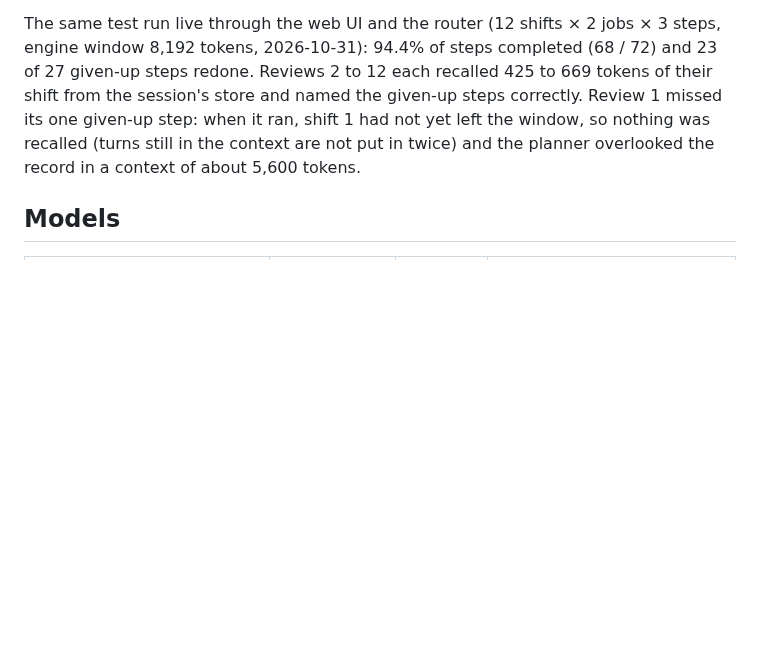
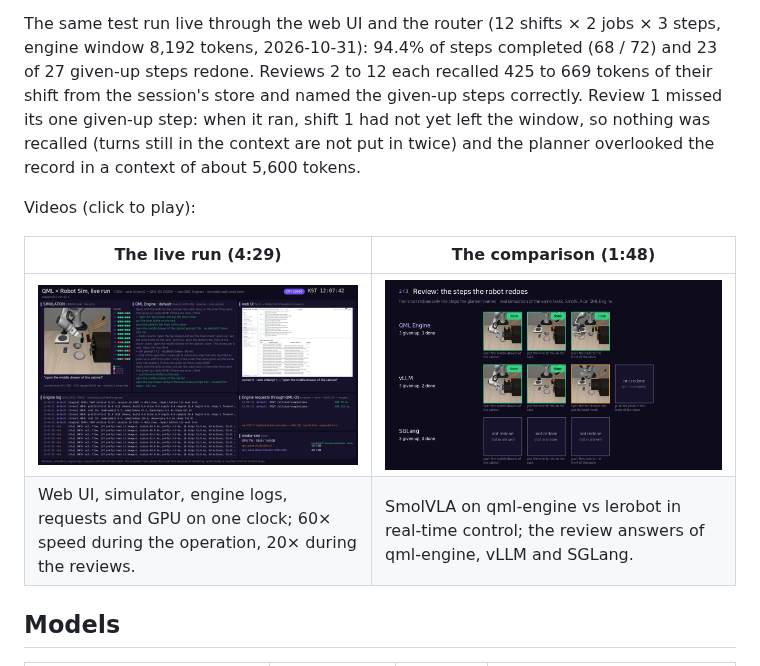
Before and after one commit to KPST-LAB/Qml-engine, a Markdown page: README.md, the part around the change. Drawn GitHub-style; pictures changed too: media/qml-engine-comparison.jpg (added), media/qml-robotsim-live-run.jpg (added); blank space fills up the shorter version.

Commit message:
README: videos of the live robot run and the engine comparison (English)

```diff
--- a/README.md
+++ b/README.md
@@ -72,6 +72,13 @@ The same test run live through the web UI and the router (12 shifts × 2 jobs ×
 given-up step: when it ran, shift 1 had not yet left the window, so nothing was recalled (turns still in the context are
 not put in twice) and the planner overlooked the record in a context of about 5,600 tokens.
 
+Videos (click to play):
+
+| The live run (4:29) | The comparison (1:48) |
+|---|---|
+| [![Live run: web UI, simulator, engine logs, requests and GPU on one clock](media/qml-robotsim-live-run.jpg)](media/qml-robotsim-live-run.mp4) | [![Comparison: real-time control and the end-of-operation review](media/qml-engine-comparison.jpg)](media/qml-engine-comparison.mp4) |
+| Web UI, simulator, engine logs, requests and GPU on one clock; 60× speed during the operation, 20× during the reviews. | SmolVLA on qml-engine vs lerobot in real-time control; the review answers of qml-engine, vLLM and SGLang. |
+
 ## Models
 
 | Model | Weights | GPUs | Path |
```
Also changed, not shown: 2 other files.
